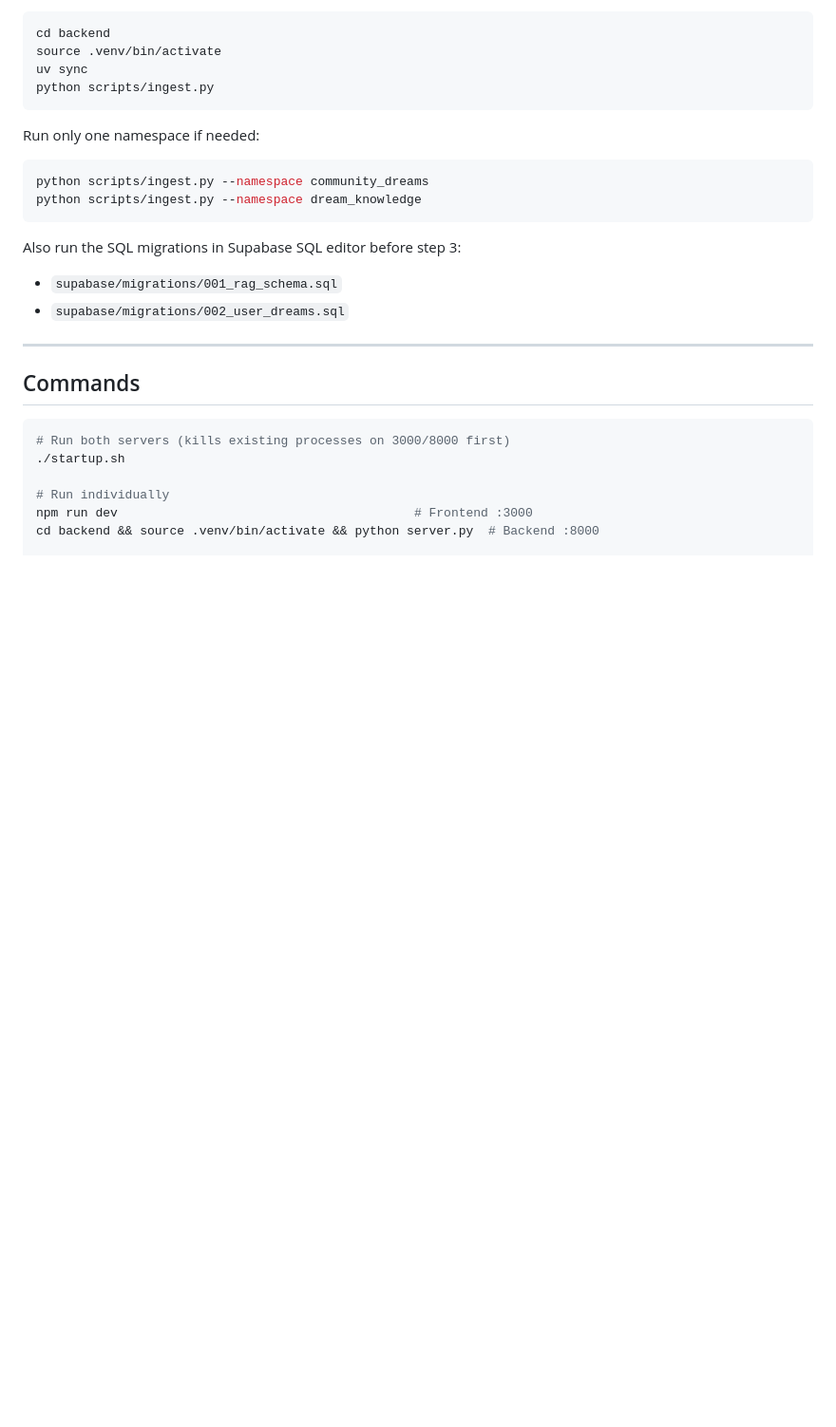
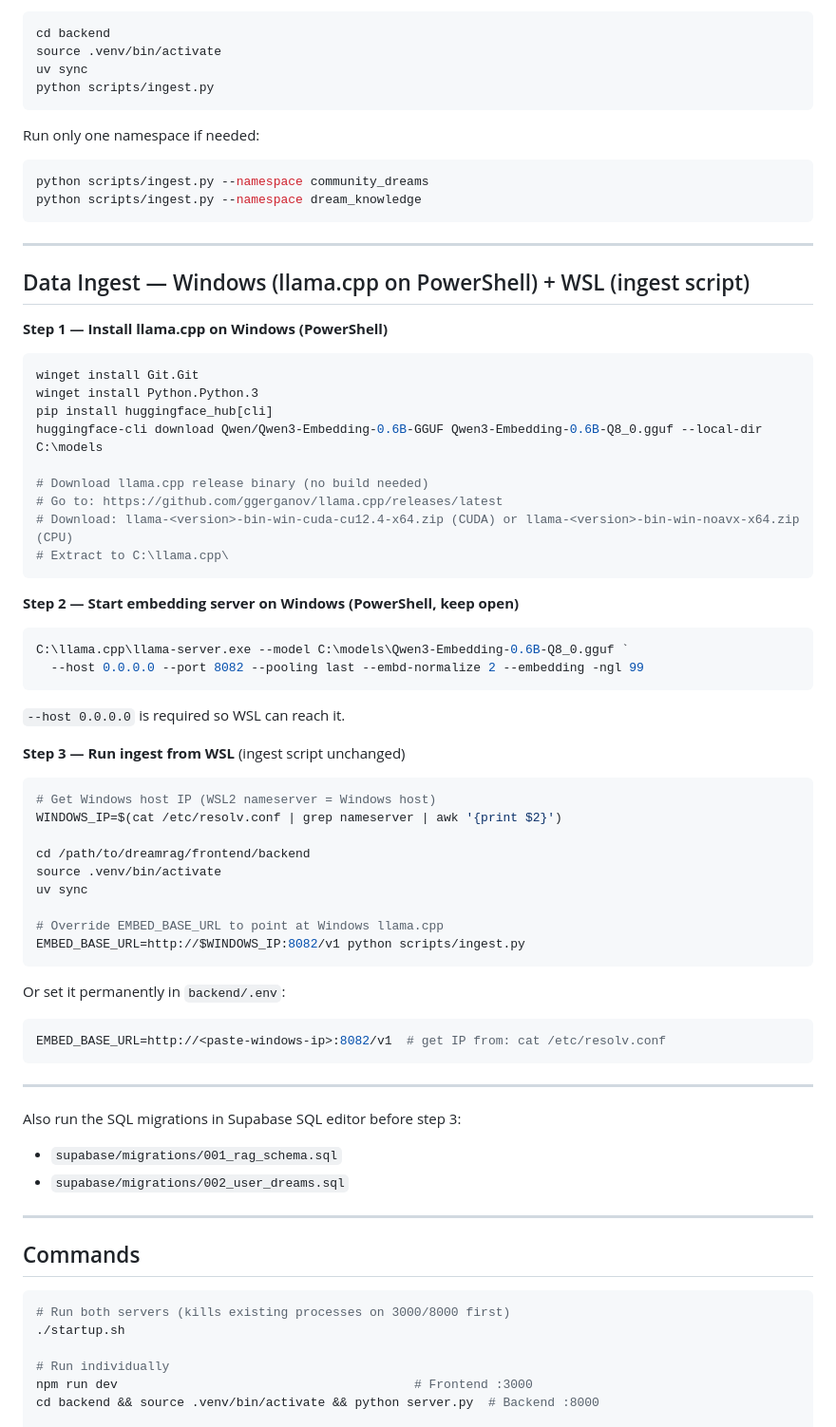
Before and after one commit to blueif16/dreamrag, a Markdown page: frontend/CLAUDE.md, the part around the change. Shown at 95% size. Rendered like a GitHub page; blank space fills up the shorter version.

Commit message:
docs: add Windows PS + WSL ingest setup to CLAUDE.md

````diff
--- a/frontend/CLAUDE.md
+++ b/frontend/CLAUDE.md
@@ -33,6 +33,50 @@ Run only one namespace if needed:
 python scripts/ingest.py --namespace community_dreams
 python scripts/ingest.py --namespace dream_knowledge
 ```
+
+---
+
+## Data Ingest — Windows (llama.cpp on PowerShell) + WSL (ingest script)
+
+**Step 1 — Install llama.cpp on Windows (PowerShell)**
+```powershell
+winget install Git.Git
+winget install Python.Python.3
+pip install huggingface_hub[cli]
+huggingface-cli download Qwen/Qwen3-Embedding-0.6B-GGUF Qwen3-Embedding-0.6B-Q8_0.gguf --local-dir C:\models
+
+# Download llama.cpp release binary (no build needed)
+# Go to: https://github.com/ggerganov/llama.cpp/releases/latest
+# Download: llama-<version>-bin-win-cuda-cu12.4-x64.zip (CUDA) or llama-<version>-bin-win-noavx-x64.zip (CPU)
+# Extract to C:\llama.cpp\
+```
+
+**Step 2 — Start embedding server on Windows (PowerShell, keep open)**
+```powershell
+C:\llama.cpp\llama-server.exe --model C:\models\Qwen3-Embedding-0.6B-Q8_0.gguf `
+  --host 0.0.0.0 --port 8082 --pooling last --embd-normalize 2 --embedding -ngl 99
+```
+`--host 0.0.0.0` is required so WSL can reach it.
+
+**Step 3 — Run ingest from WSL** (ingest script unchanged)
+```bash
+# Get Windows host IP (WSL2 nameserver = Windows host)
+WINDOWS_IP=$(cat /etc/resolv.conf | grep nameserver | awk '{print $2}')
+
+cd /path/to/dreamrag/frontend/backend
+source .venv/bin/activate
+uv sync
+
+# Override EMBED_BASE_URL to point at Windows llama.cpp
+EMBED_BASE_URL=http://$WINDOWS_IP:8082/v1 python scripts/ingest.py
+```
+
+Or set it permanently in `backend/.env`:
+```bash
+EMBED_BASE_URL=http://<paste-windows-ip>:8082/v1  # get IP from: cat /etc/resolv.conf
+```
+
+---
 
 Also run the SQL migrations in Supabase SQL editor before step 3:
 - `supabase/migrations/001_rag_schema.sql`
````
